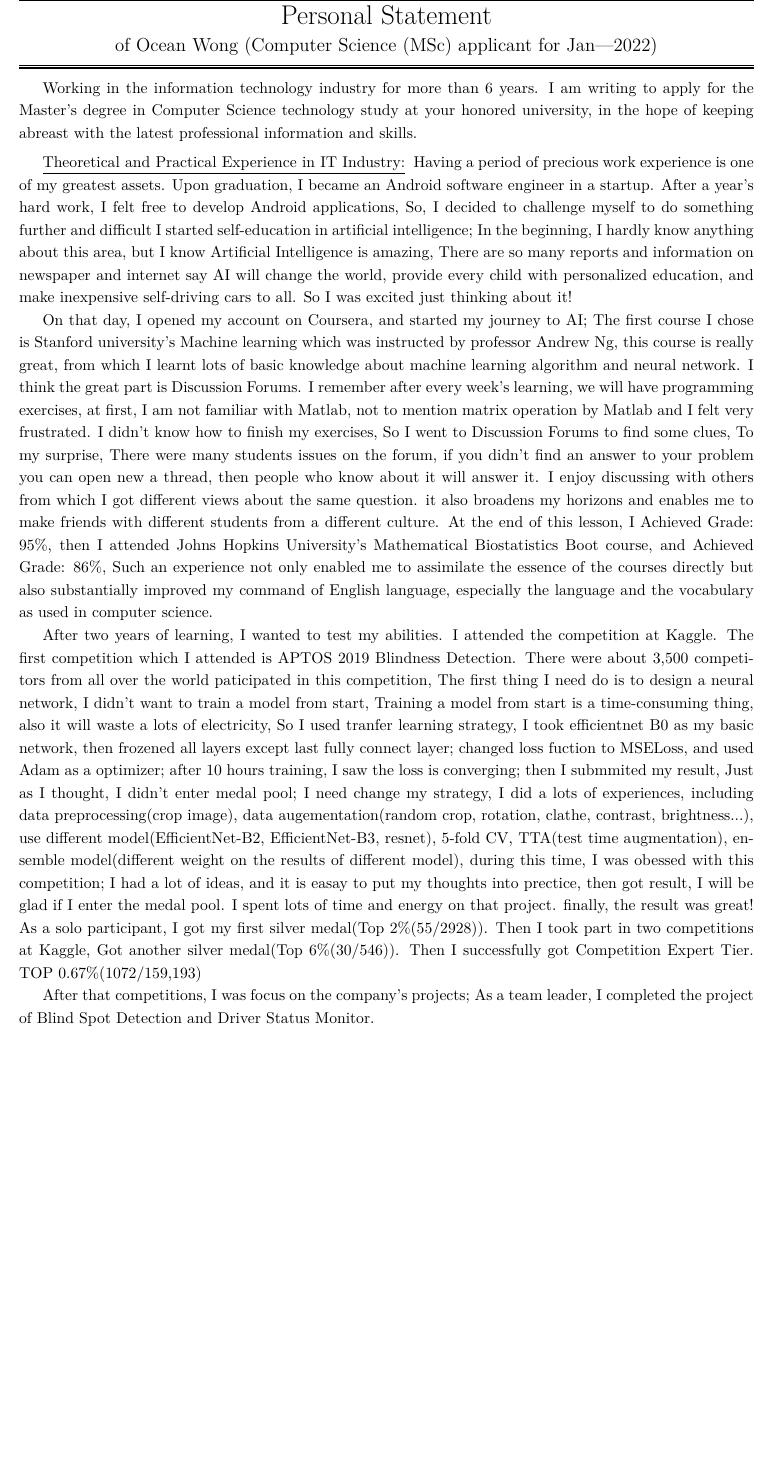
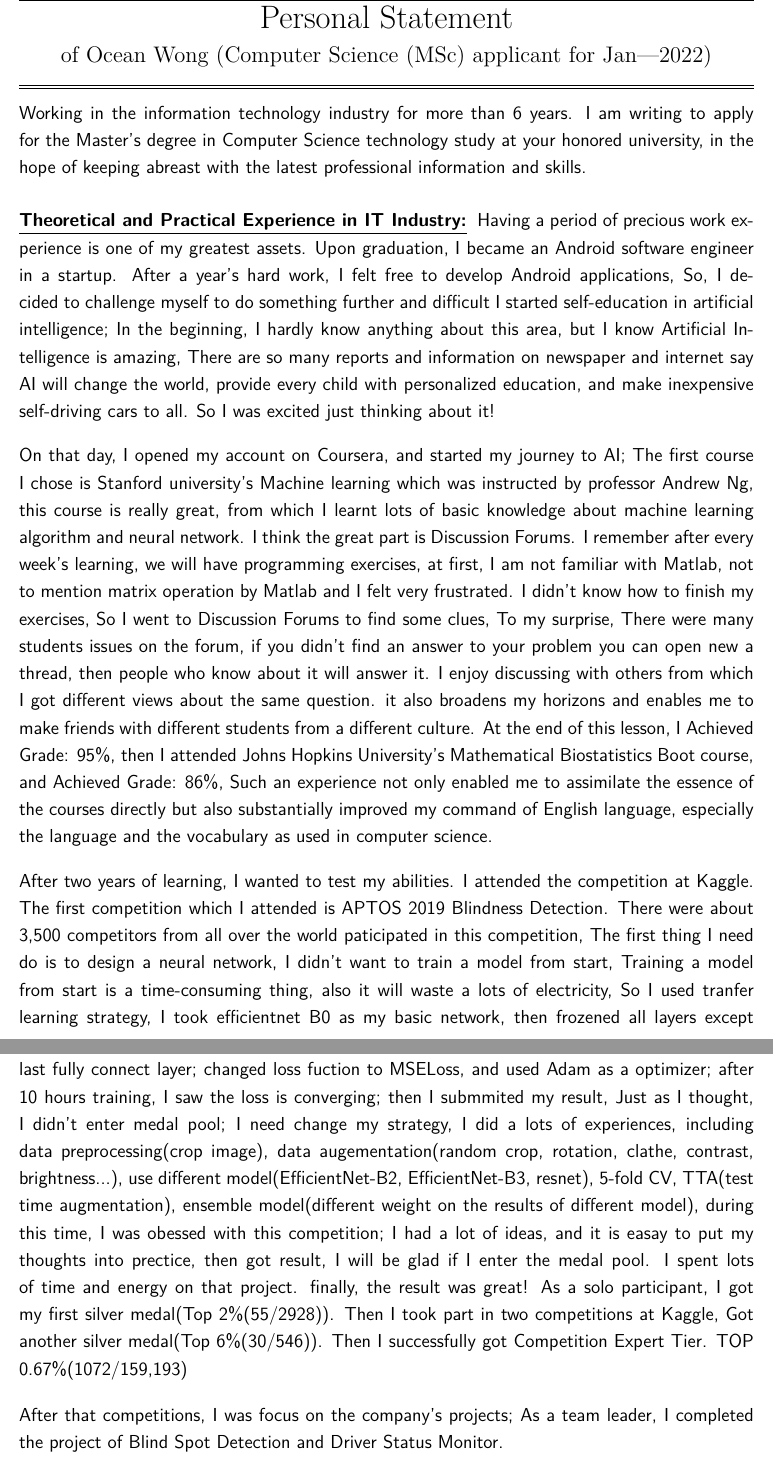
Before and after one commit to OceanWong1991/OceanWong1991.github.io, a LaTeX CV (resume/ca-ps.tex): part of page 1 of 2 before the commit and two parts of pages 1 and 2 of 3 after it, the two joined at a grey line, cut so that both start at the same text, the shorter picture padded with empty space. Compiled offline with XeLaTeX.

Commit message:
Update ca-ps.tex

```diff
--- a/resume/ca-ps.tex
+++ b/resume/ca-ps.tex
@@ -1,4 +1,5 @@
-\documentclass{article}
+\documentclass[12pt]{article}
+%\documentclass{article}
 \usepackage[
   letterpaper,
   margin=1in,
@@ -38,6 +39,7 @@
   unicode
 ]{hyperref}
 
+\setlength{\parindent}{0pt}
 \begin{document}
 
 \begin{center}\LARGE\soptitle\\
@@ -48,18 +50,28 @@
 \vspace{1pt}
 \hrule height 1pt
 
+
+\sffamily
+\mdseries
+
+
+
 \bigskip
 
 Working in the information technology industry for more than 6 years. I am writing to apply for the Master's degree in Computer Science technology study at your honored university, in the hope of keeping abreast with the latest professional information and skills.
+
+\bigskip
 
 \statement{Theoretical and Practical Experience in IT Industry}
 Having a period of precious work experience is one of my greatest assets. Upon graduation, I became an Android software engineer in a startup. After a year's hard work, I felt free to develop Android applications, So, I decided to challenge myself to do something further and difficult
 I started self-education in artificial intelligence; In the beginning, I hardly know anything about this area, but I know Artificial Intelligence is amazing, There are so many reports and information on newspaper and internet say AI will change the world, provide every child with personalized education, and make inexpensive self-driving cars to all. So I was excited just thinking about it!
 
+\bigskip
 
 On that day, I opened my account on Coursera, and started my journey to AI; The first course I chose is Stanford university's Machine learning which was instructed by professor Andrew Ng, this course is really great, from which I learnt lots of basic knowledge about machine learning algorithm and neural network. I think the great part is Discussion Forums. I remember after every week's learning, we will have programming exercises, at first, I am not familiar with Matlab, not to mention matrix operation by Matlab and I felt very frustrated. I didn't know how to finish my exercises, So I went to Discussion Forums to find some clues, To my surprise, There were many students issues on the forum, if you didn't find an answer to your problem you can open new a thread, then people who know about it will answer it. I enjoy discussing with others from which I got different views about the same question. it also broadens my horizons and enables me to make friends with different students from a different culture. At the end of this lesson, I Achieved Grade: 95\%, then I attended Johns Hopkins University's Mathematical Biostatistics Boot course, and Achieved Grade: 86\%, Such an experience not only enabled me to assimilate the essence of the courses directly but also substantially improved my command of English language, especially the language and the vocabulary as used in computer science.
 
-
+\bigskip
 
 After two years of learning, I wanted to test my abilities. I attended the competition at Kaggle. The first competition which I attended is APTOS 2019 Blindness Detection. There were about 3,500 competitors from all over the world paticipated in this competition, The first thing I need do is to design a neural network, I didn't want to train a model from start, Training a model from start is a time-consuming thing, also it will waste a lots of electricity, So I used tranfer learning strategy, I took efficientnet B0 as my basic network, then frozened all layers except last fully connect layer; changed loss fuction to MSELoss, and used Adam as a optimizer; after 10 hours training, I saw the loss is converging; then I submmited my result, Just as I thought, I didn't enter medal pool; I need change my strategy, I did a lots of experiences, including data preprocessing(crop image), data augementation(random crop, rotation, clathe, contrast, brightness...), use different model(EfficientNet-B2, EfficientNet-B3, resnet),  5-fold CV, TTA(test time augmentation), ensemble model(different weight on the results of different model), during this time, I was obessed with this competition; I had a lot of ideas, and it is easay to put my thoughts into prectice, then got result, I will be glad if I enter the medal pool. I spent lots of time and energy on that project. finally, the result was great! As a solo participant, I got my first silver medal(Top 2\%(55/2928)). Then I took part in two competitions at Kaggle, Got another silver medal(Top 6\%(30/546)). Then I successfully got Competition Expert Tier. TOP 0.67\%(1072/159,193)
 
+\bigskip
```
Also changed, not shown: resume/ca-ps.tex (9 more changed lines).
